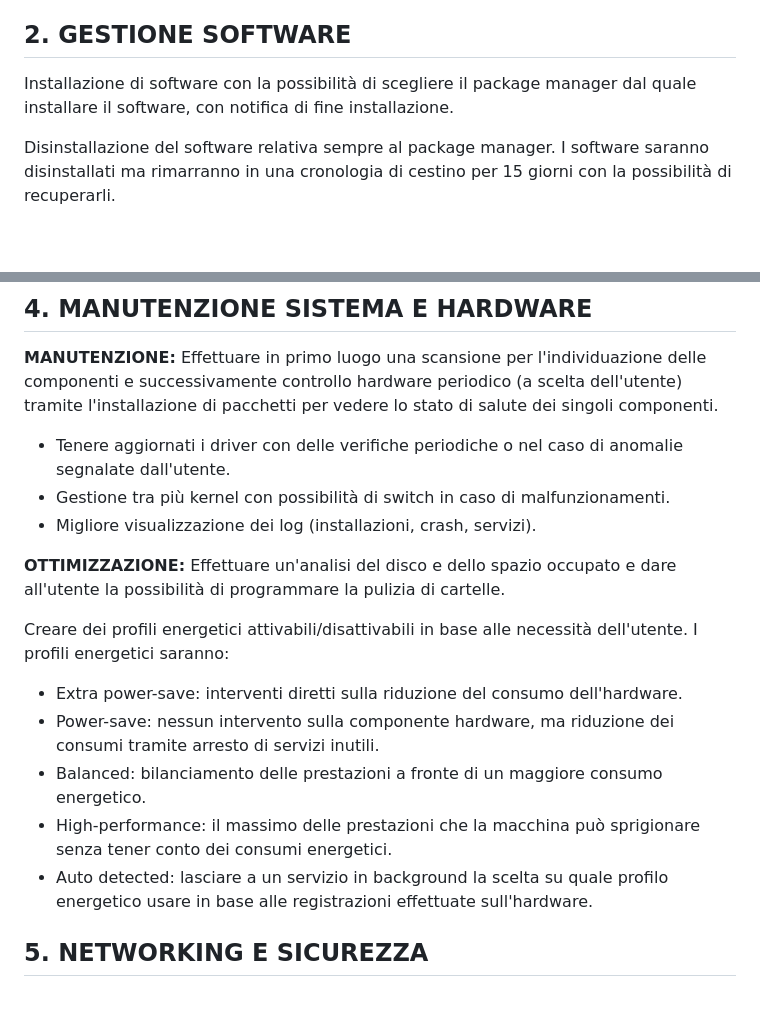
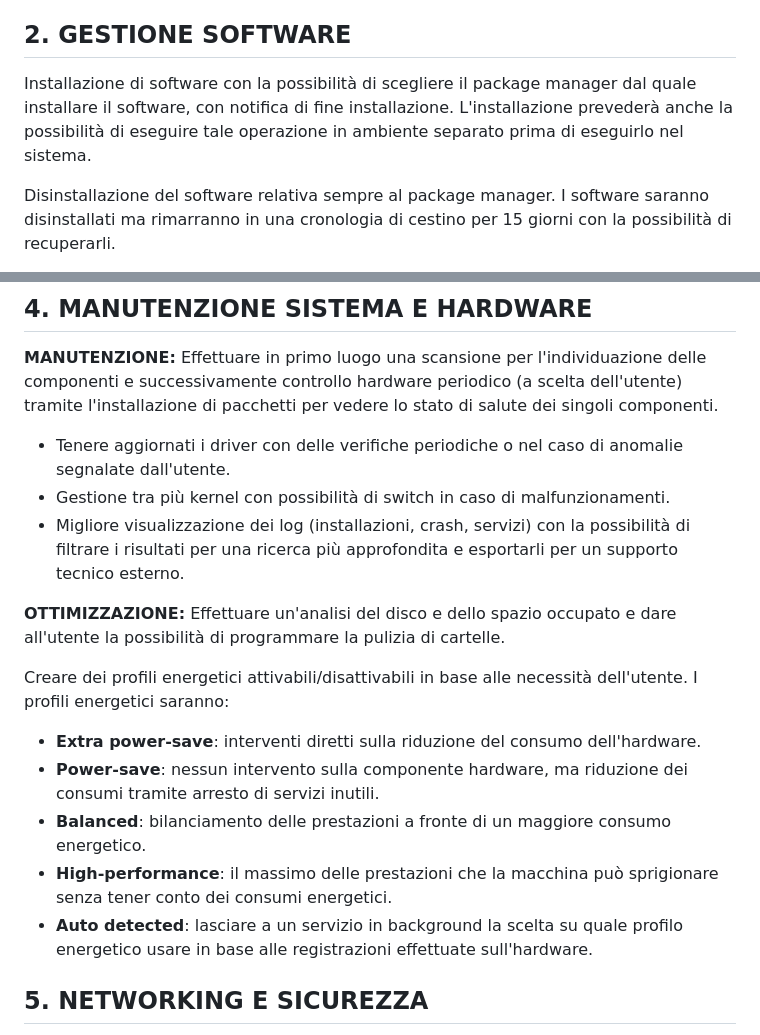
Before and after one commit to AndreaAlume/Archys, a Markdown page: README.md, 2 parts joined by grey strips. GitHub-like rendering; blank space fills up the shorter version.

Commit message:
Aggiornato README

```diff
--- a/README.md
+++ b/README.md
@@ -8,7 +8,7 @@ Possibilità di installare/disinstallare package manager come yay e altri.
 Registrazione dell'ultimo log di aggiornamento con versione + data + altre info rilevanti, fornendo all'utente la possibilità di effettuare il rollback alla versione precedente in caso di problemi di incompatibilità.
 
 ## 2. GESTIONE SOFTWARE
-Installazione di software con la possibilità di scegliere il package manager dal quale installare il software, con notifica di fine installazione.
+Installazione di software con la possibilità di scegliere il package manager dal quale installare il software, con notifica di fine installazione. L'installazione prevederà anche la possibilità di eseguire tale operazione in ambiente separato prima di eseguirlo nel sistema.
 
 Disinstallazione del software relativa sempre al package manager. I software saranno disinstallati ma rimarranno in una cronologia di cestino per 15 giorni con la possibilità di recuperarli.
 
@@ -35,17 +35,17 @@ Effettuare in primo luogo una scansione per l'individuazione delle componenti e
 
 - Tenere aggiornati i driver con delle verifiche periodiche o nel caso di anomalie segnalate dall'utente.
 - Gestione tra più kernel con possibilità di switch in caso di malfunzionamenti.
-- Migliore visualizzazione dei log (installazioni, crash, servizi).
+- Migliore visualizzazione dei log (installazioni, crash, servizi) con la possibilità di filtrare i risultati per una ricerca più approfondita e esportarli per un supporto tecnico esterno.
 
 **OTTIMIZZAZIONE:**
 Effettuare un'analisi del disco e dello spazio occupato e dare all'utente la possibilità di programmare la pulizia di cartelle.
 
 Creare dei profili energetici attivabili/disattivabili in base alle necessità dell'utente. I profili energetici saranno:
-- Extra power-save: interventi diretti sulla riduzione del consumo dell'hardware.
-- Power-save: nessun intervento sulla componente hardware, ma riduzione dei consumi tramite arresto di servizi inutili.
-- Balanced: bilanciamento delle prestazioni a fronte di un maggiore consumo energetico.
-- High-performance: il massimo delle prestazioni che la macchina può sprigionare senza tener conto dei consumi energetici.
-- Auto detected: lasciare a un servizio in background la scelta su quale profilo energetico usare in base alle registrazioni effettuate sull'hardware.
+- **Extra power-save**: interventi diretti sulla riduzione del consumo dell'hardware.
+- **Power-save**: nessun intervento sulla componente hardware, ma riduzione dei consumi tramite arresto di servizi inutili.
+- **Balanced**: bilanciamento delle prestazioni a fronte di un maggiore consumo energetico.
+- **High-performance**: il massimo delle prestazioni che la macchina può sprigionare senza tener conto dei consumi energetici.
+- **Auto detected**: lasciare a un servizio in background la scelta su quale profilo energetico usare in base alle registrazioni effettuate sull'hardware.
 
 ## 5. NETWORKING E SICUREZZA
 
```
Also changed, not shown: other parts of README.md (+1 -1 lines).
